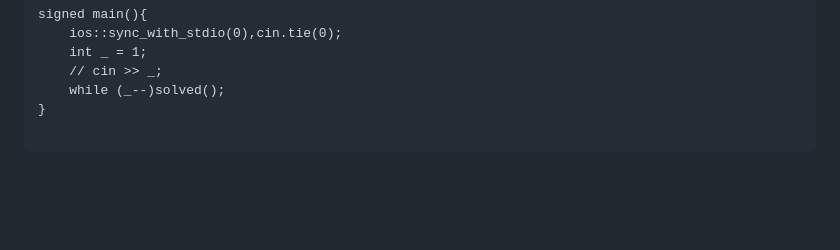
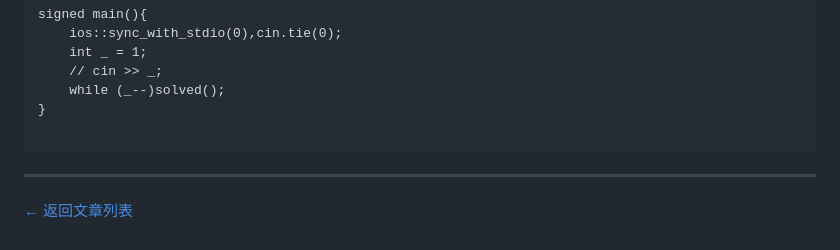
Before and after one commit to hellocccl/hellocccl.github.io, a Markdown page: contents/articles/ABC441F题解.md, the part around the change. Drawn GitHub-style; blank space fills up the shorter version.

Commit message:
解决错误

````diff
--- a/contents/articles/ABC441F题解.md
+++ b/contents/articles/ABC441F题解.md
@@ -172,3 +172,7 @@ signed main(){
 }
 
 ```
+
+---
+
+[← 返回文章列表](blog.html)
````
